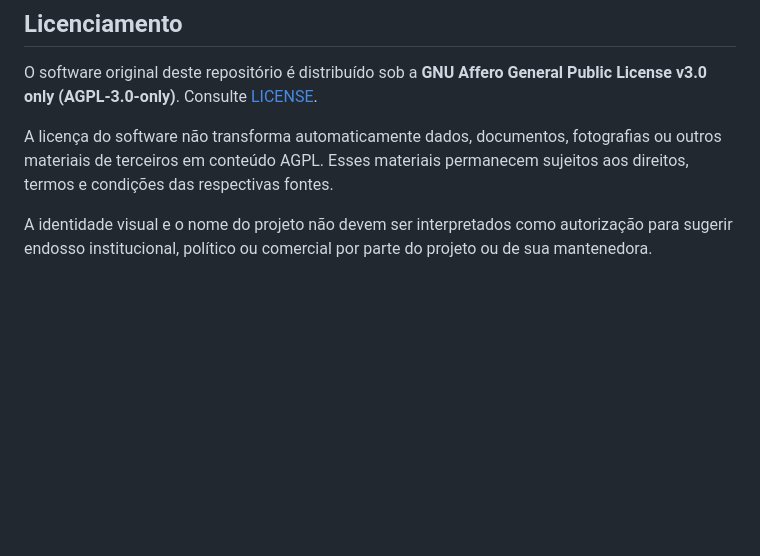
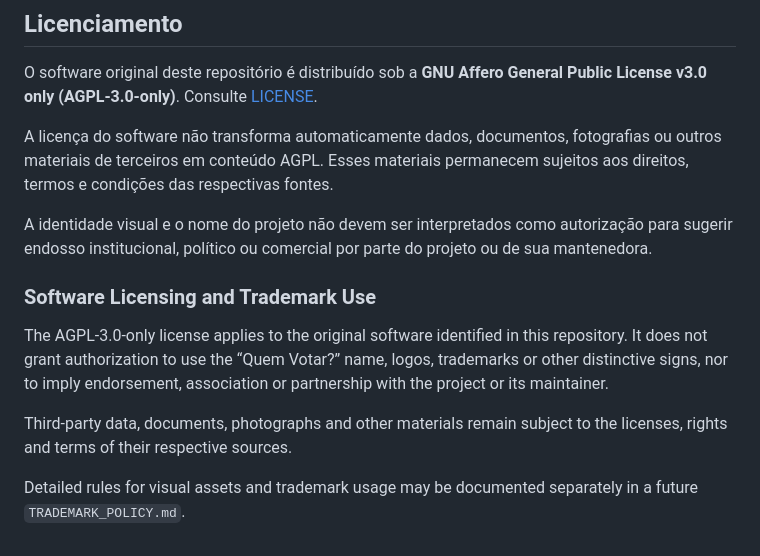
Before and after one commit to joyceradis/Quem-Votar, a Markdown page: README.md, the part around the change. Rendered like a GitHub page; blank space fills up the shorter version.

Commit message:
docs: clarificar licença e uso de marca durante freeze

```diff
--- a/README.md
+++ b/README.md
@@ -186,3 +186,12 @@ O software original deste repositório é distribuído sob a **GNU Affero Genera
 A licença do software não transforma automaticamente dados, documentos, fotografias ou outros materiais de terceiros em conteúdo AGPL. Esses materiais permanecem sujeitos aos direitos, termos e condições das respectivas fontes.
 
 A identidade visual e o nome do projeto não devem ser interpretados como autorização para sugerir endosso institucional, político ou comercial por parte do projeto ou de sua mantenedora.
+
+
+### Software Licensing and Trademark Use
+
+The AGPL-3.0-only license applies to the original software identified in this repository. It does not grant authorization to use the “Quem Votar?” name, logos, trademarks or other distinctive signs, nor to imply endorsement, association or partnership with the project or its maintainer.
+
+Third-party data, documents, photographs and other materials remain subject to the licenses, rights and terms of their respective sources.
+
+Detailed rules for visual assets and trademark usage may be documented separately in a future `TRADEMARK_POLICY.md`.
```
